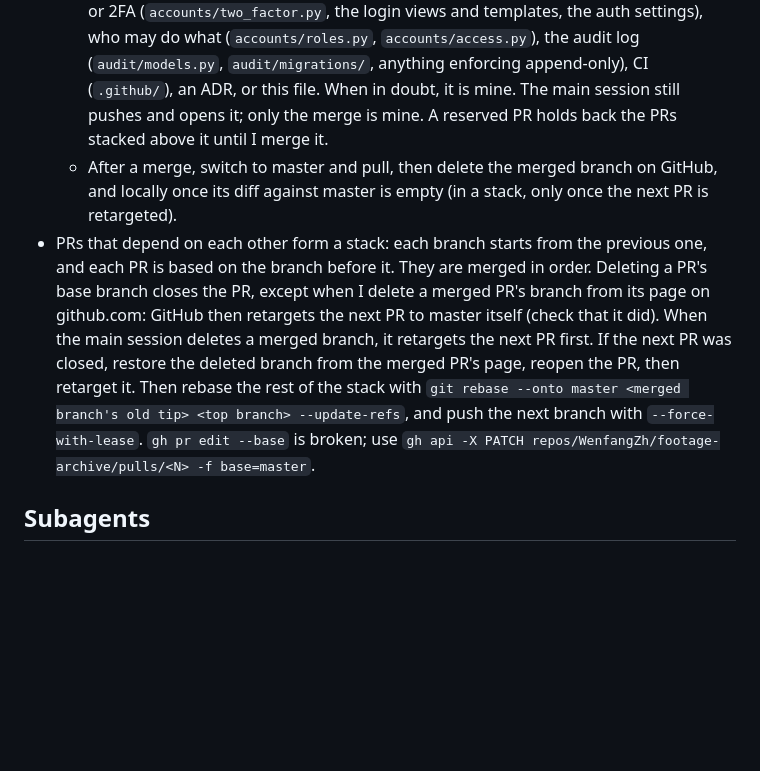
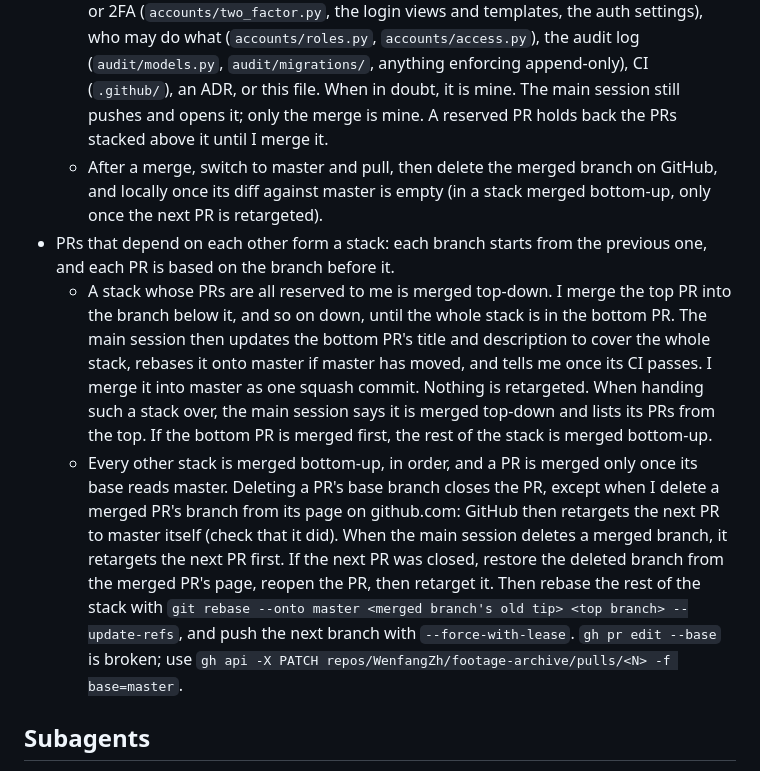
Before and after one commit to WenfangZh/footage-archive, a Markdown page: CLAUDE.md, the part around the change. Drawn GitHub-style; blank space fills up the shorter version.

Commit message:
Merge stacks reserved to the user top-down, into one squash commit on master
Co-Authored-By: Claude Opus 5.5 <noreply@anthropic.com>
Claude-Session: https://claude.ai/code/session_01KgWrMYvy1Sgu87AV3pkxCq

```diff
--- a/CLAUDE.md
+++ b/CLAUDE.md
@@ -18,8 +18,10 @@ Learning build of a footage archive for defence lawyers. Three documents define
 - The `tests` CI check must pass. Then:
   - The main session squash-merges a PR itself once the check is green and every finding of its review (below) is fixed or answered in the PR's `## Verification`. Its summary lists each PR it merged; I may review any of them afterwards.
   - Reserved to me: a PR whose diff changes encryption (PyNaCl, `clips/vault.py`), login or 2FA (`accounts/two_factor.py`, the login views and templates, the auth settings), who may do what (`accounts/roles.py`, `accounts/access.py`), the audit log (`audit/models.py`, `audit/migrations/`, anything enforcing append-only), CI (`.github/`), an ADR, or this file. When in doubt, it is mine. The main session still pushes and opens it; only the merge is mine. A reserved PR holds back the PRs stacked above it until I merge it.
-  - After a merge, switch to master and pull, then delete the merged branch on GitHub, and locally once its diff against master is empty (in a stack, only once the next PR is retargeted).
-- PRs that depend on each other form a stack: each branch starts from the previous one, and each PR is based on the branch before it. They are merged in order. Deleting a PR's base branch closes the PR, except when I delete a merged PR's branch from its page on github.com: GitHub then retargets the next PR to master itself (check that it did). When the main session deletes a merged branch, it retargets the next PR first. If the next PR was closed, restore the deleted branch from the merged PR's page, reopen the PR, then retarget it. Then rebase the rest of the stack with `git rebase --onto master <merged branch's old tip> <top branch> --update-refs`, and push the next branch with `--force-with-lease`. `gh pr edit --base` is broken; use `gh api -X PATCH repos/WenfangZh/footage-archive/pulls/<N> -f base=master`.
+  - After a merge, switch to master and pull, then delete the merged branch on GitHub, and locally once its diff against master is empty (in a stack merged bottom-up, only once the next PR is retargeted).
+- PRs that depend on each other form a stack: each branch starts from the previous one, and each PR is based on the branch before it.
+  - A stack whose PRs are all reserved to me is merged top-down. I merge the top PR into the branch below it, and so on down, until the whole stack is in the bottom PR. The main session then updates the bottom PR's title and description to cover the whole stack, rebases it onto master if master has moved, and tells me once its CI passes. I merge it into master as one squash commit. Nothing is retargeted. When handing such a stack over, the main session says it is merged top-down and lists its PRs from the top. If the bottom PR is merged first, the rest of the stack is merged bottom-up.
+  - Every other stack is merged bottom-up, in order, and a PR is merged only once its base reads master. Deleting a PR's base branch closes the PR, except when I delete a merged PR's branch from its page on github.com: GitHub then retargets the next PR to master itself (check that it did). When the main session deletes a merged branch, it retargets the next PR first. If the next PR was closed, restore the deleted branch from the merged PR's page, reopen the PR, then retarget it. Then rebase the rest of the stack with `git rebase --onto master <merged branch's old tip> <top branch> --update-refs`, and push the next branch with `--force-with-lease`. `gh pr edit --base` is broken; use `gh api -X PATCH repos/WenfangZh/footage-archive/pulls/<N> -f base=master`.
 
 ## Subagents
 
```
